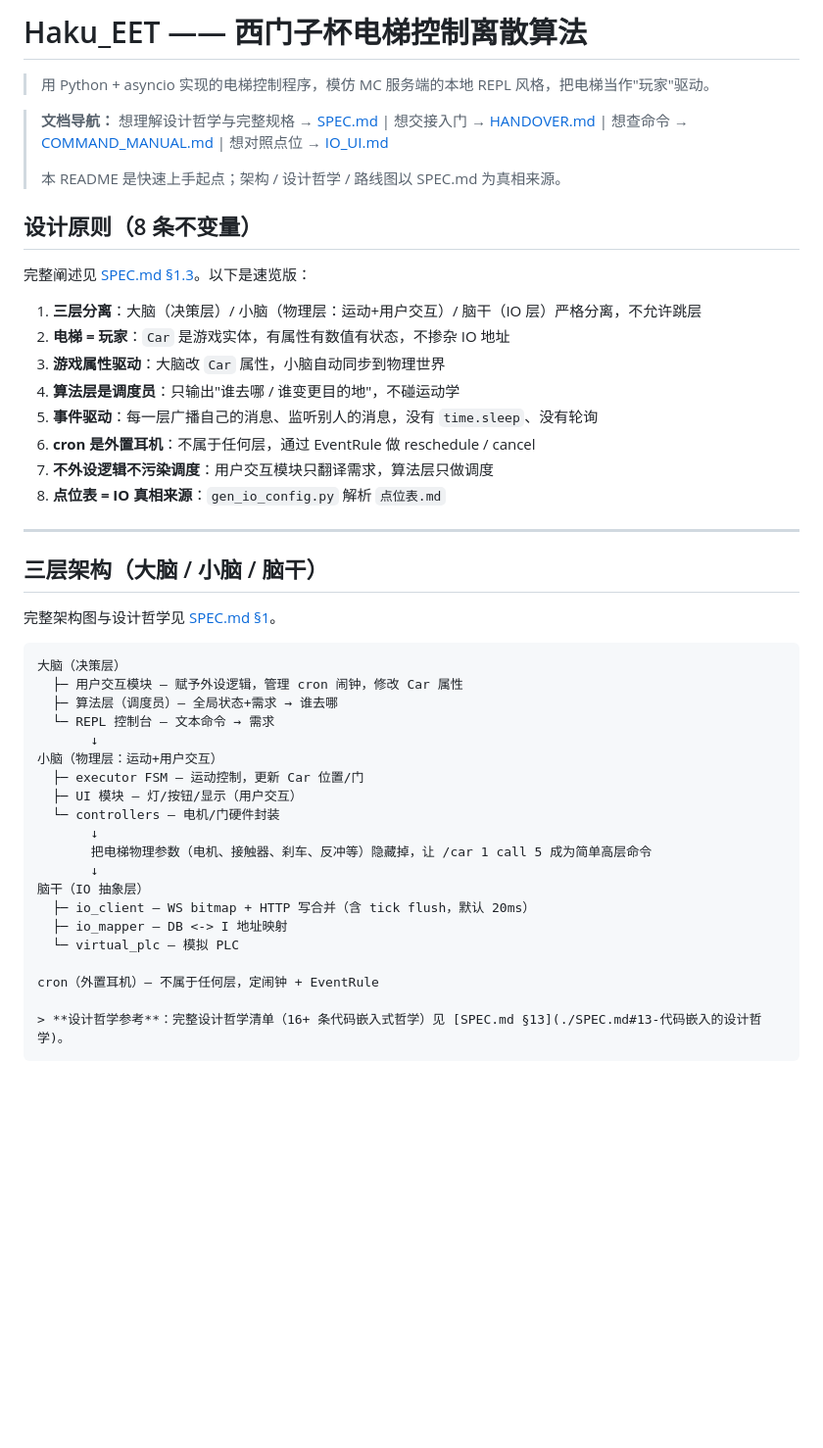
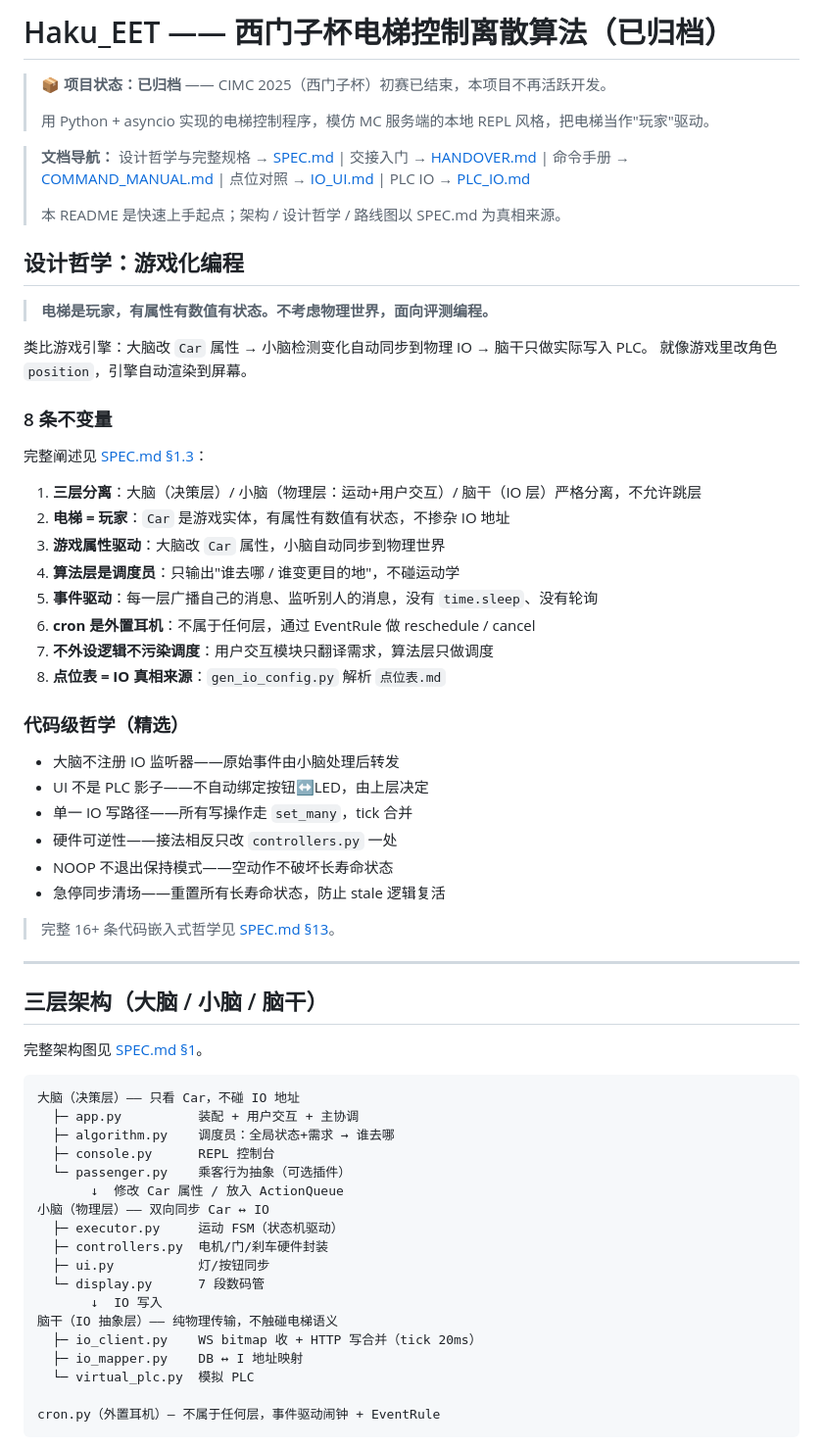
Before and after one commit to xmb505/Haku_EET, a Markdown page: README.md, the part around one of its changes. Shown at 98% size. Drawn GitHub-style; blank space fills up the shorter version.

````diff
--- a/README.md
+++ b/README.md
@@ -1,14 +1,23 @@
-# Haku_EET —— 西门子杯电梯控制离散算法
+# Haku_EET —— 西门子杯电梯控制离散算法（已归档）
 
+> **📦 项目状态：已归档** —— CIMC 2025（西门子杯）初赛已结束，本项目不再活跃开发。
+>
 > 用 Python + asyncio 实现的电梯控制程序，模仿 MC 服务端的本地 REPL 风格，把电梯当作"玩家"驱动。
 
-> **文档导航：** 想理解设计哲学与完整规格 → [SPEC.md](./SPEC.md) | 想交接入门 → [HANDOVER.md](./HANDOVER.md) | 想查命令 → [COMMAND_MANUAL.md](./COMMAND_MANUAL.md) | 想对照点位 → [IO_UI.md](./IO_UI.md)
+> **文档导航：** 设计哲学与完整规格 → [SPEC.md](./SPEC.md) | 交接入门 → [HANDOVER.md](./HANDOVER.md) | 命令手册 → [COMMAND_MANUAL.md](./COMMAND_MANUAL.md) | 点位对照 → [IO_UI.md](./IO_UI.md) | PLC IO → [PLC_IO.md](./PLC_IO.md)
 >
 > 本 README 是快速上手起点；架构 / 设计哲学 / 路线图以 SPEC.md 为真相来源。
 
-## 设计原则（8 条不变量）
+## 设计哲学：游戏化编程
 
-完整阐述见 [SPEC.md §1.3](./SPEC.md)。以下是速览版：
+> **电梯是玩家，有属性有数值有状态。不考虑物理世界，面向评测编程。**
+
+类比游戏引擎：大脑改 `Car` 属性 → 小脑检测变化自动同步到物理 IO → 脑干只做实际写入 PLC。
+就像游戏里改角色 `position`，引擎自动渲染到屏幕。
+
+### 8 条不变量
+
+完整阐述见 [SPEC.md §1.3](./SPEC.md)：
 
 1. **三层分离**：大脑（决策层）/ 小脑（物理层：运动+用户交互）/ 脑干（IO 层）严格分离，不允许跳层
 2. **电梯 = 玩家**：`Car` 是游戏实体，有属性有数值有状态，不掺杂 IO 地址
@@ -19,32 +28,41 @@
 7. **不外设逻辑不污染调度**：用户交互模块只翻译需求，算法层只做调度
 8. **点位表 = IO 真相来源**：`gen_io_config.py` 解析 `点位表.md`
 
+### 代码级哲学（精选）
+
+- 大脑不注册 IO 监听器——原始事件由小脑处理后转发
+- UI 不是 PLC 影子——不自动绑定按钮↔LED，由上层决定
+- 单一 IO 写路径——所有写操作走 `set_many`，tick 合并
+- 硬件可逆性——接法相反只改 `controllers.py` 一处
+- NOOP 不退出保持模式——空动作不破坏长寿命状态
+- 急停同步清场——重置所有长寿命状态，防止 stale 逻辑复活
+
+> 完整 16+ 条代码嵌入式哲学见 [SPEC.md §13](./SPEC.md#13-代码嵌入的设计哲学)。
+
 ---
 
 ## 三层架构（大脑 / 小脑 / 脑干）
 
-完整架构图与设计哲学见 [SPEC.md §1](./SPEC.md)。
+完整架构图见 [SPEC.md §1](./SPEC.md)。
 
 ```
-大脑（决策层）
-  ├─ 用户交互模块 — 赋予外设逻辑，管理 cron 闹钟，修改 Car 属性
-  ├─ 算法层（调度员）— 全局状态+需求 → 谁去哪
-  └─ REPL 控制台 — 文本命令 → 需求
-       ↓
-小脑（物理层：运动+用户交互）
-  ├─ executor FSM — 运动控制，更新 Car 位置/门
-  ├─ UI 模块 — 灯/按钮/显示（用户交互）
-  └─ controllers — 电机/门硬件封装
-       ↓
-       把电梯物理参数（电机、接触器、刹车、反冲等）隐藏掉，让 /car 1 call 5 成为简单高层命令
-       ↓
-脑干（IO 抽象层）
-  ├─ io_client — WS bitmap + HTTP 写合并（含 tick flush，默认 20ms）
-  ├─ io_mapper — DB <-> I 地址映射
-  └─ virtual_plc — 模拟 PLC
+大脑（决策层）—— 只看 Car，不碰 IO 地址
+  ├─ app.py          装配 + 用户交互 + 主协调
+  ├─ algorithm.py    调度员：全局状态+需求 → 谁去哪
+  ├─ console.py      REPL 控制台
+  └─ passenger.py    乘客行为抽象（可选插件）
+       ↓  修改 Car 属性 / 放入 ActionQueue
+小脑（物理层）—— 双向同步 Car ↔ IO
+  ├─ executor.py     运动 FSM（状态机驱动）
+  ├─ controllers.py  电机/门/刹车硬件封装
+  ├─ ui.py           灯/按钮同步
+  └─ display.py      7 段数码管
+       ↓  IO 写入
+脑干（IO 抽象层）—— 纯物理传输，不触碰电梯语义
+  ├─ io_client.py    WS bitmap 收 + HTTP 写合并（tick 20ms）
+  ├─ io_mapper.py    DB ↔ I 地址映射
+  └─ virtual_plc.py  模拟 PLC
 
-cron（外置耳机）— 不属于任何层，定闹钟 + EventRule
-
-> **设计哲学参考**：完整设计哲学清单（16+ 条代码嵌入式哲学）见 [SPEC.md §13](./SPEC.md#13-代码嵌入的设计哲学)。
+cron.py（外置耳机）— 不属于任何层，事件驱动闹钟 + EventRule
 ```
 
````
Also changed, not shown: other parts of README.md (+102 -113 lines).
